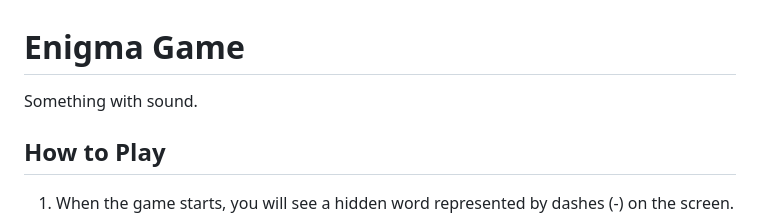
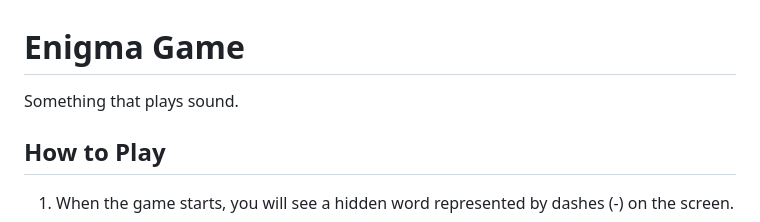
Before and after one commit to AlexVOiceover/Game2, a Markdown page: README.md, the part around the change. Rendered like a GitHub page.

```diff
--- a/README.md
+++ b/README.md
@@ -1,5 +1,5 @@
 # Enigma Game
-Something with sound.
+Something that plays sound.
 
 ## How to Play
 1. When the game starts, you will see a hidden word represented by dashes (-) on the screen.
```
